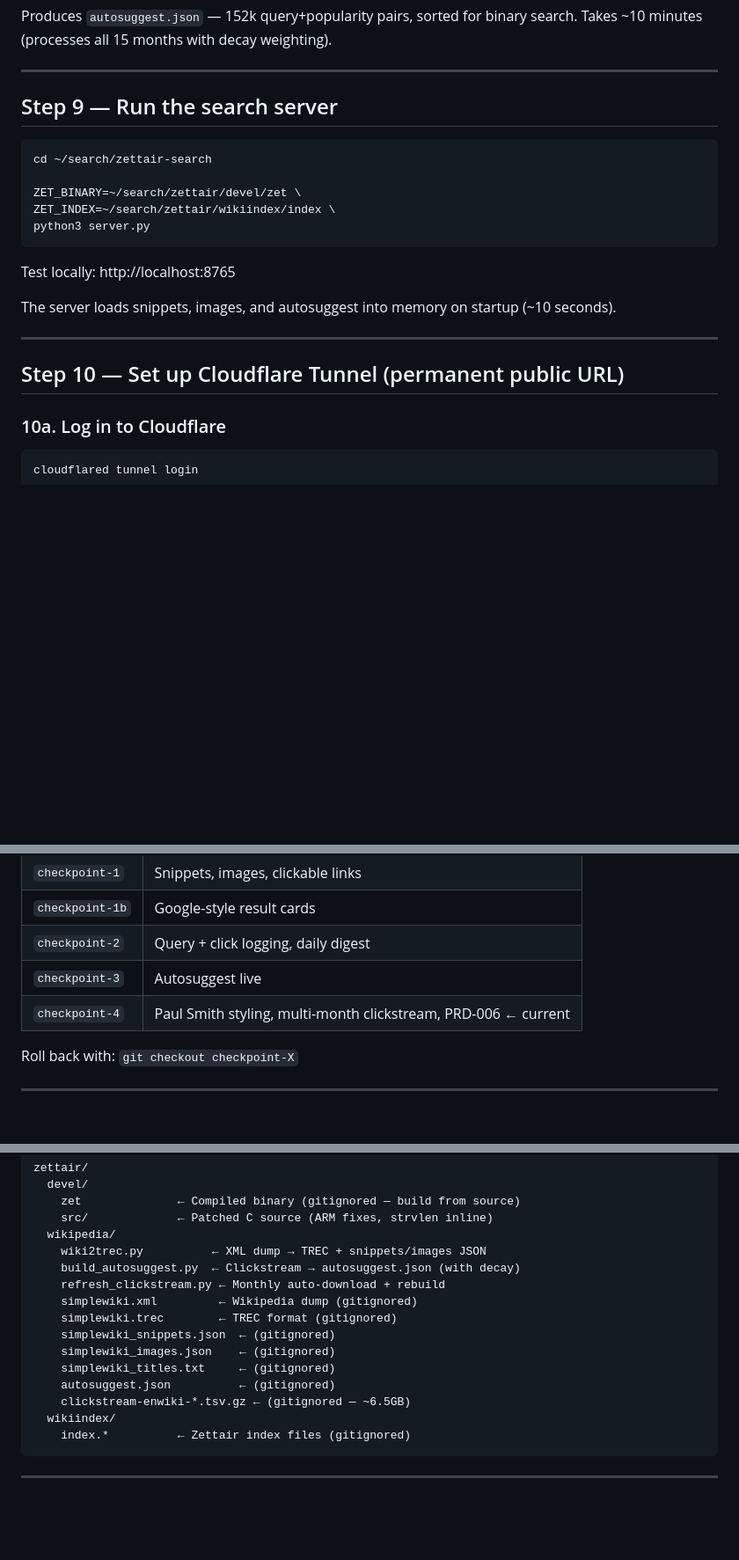
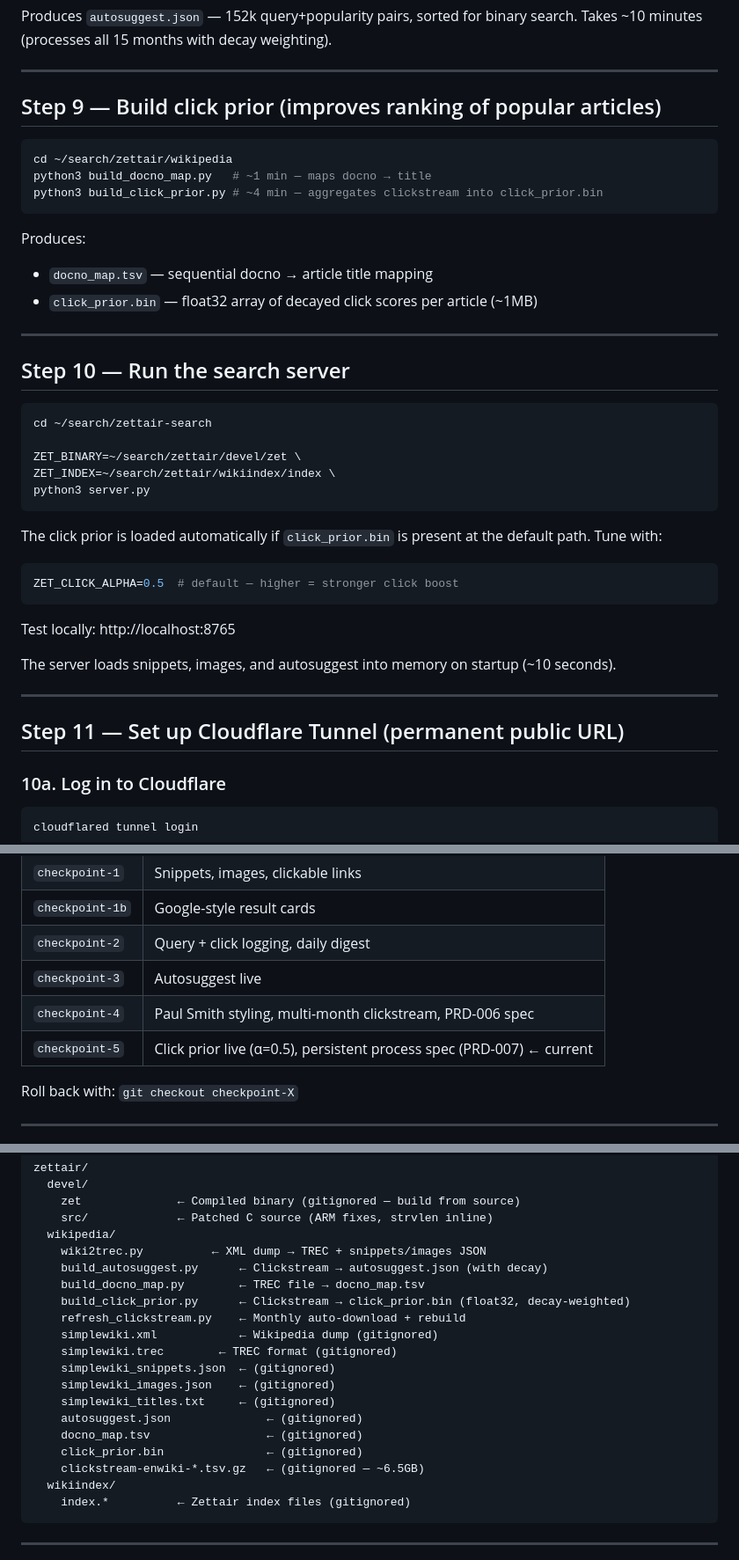
Before and after one commit to Krensen/zettair-search, a Markdown page: README.md, 3 parts joined by grey strips. Shown at 88% size. Rendered like a GitHub page; blank space fills up the shorter version.

Commit message:
docs: PRD-007 persistent process + JSON output; README steps 9-13 + click prior env vars

````diff
--- a/README.md
+++ b/README.md
@@ -155,7 +155,21 @@ Produces `autosuggest.json` — 152k query+popularity pairs, sorted for binary s
 
 ---
 
-## Step 9 — Run the search server
+## Step 9 — Build click prior (improves ranking of popular articles)
+
+```bash
+cd ~/search/zettair/wikipedia
+python3 build_docno_map.py   # ~1 min — maps docno → title
+python3 build_click_prior.py # ~4 min — aggregates clickstream into click_prior.bin
+```
+
+Produces:
+- `docno_map.tsv` — sequential docno → article title mapping
+- `click_prior.bin` — float32 array of decayed click scores per article (~1MB)
+
+---
+
+## Step 10 — Run the search server
 
 ```bash
 cd ~/search/zettair-search
@@ -165,13 +179,18 @@ ZET_INDEX=~/search/zettair/wikiindex/index \
 python3 server.py
 ```
 
+The click prior is loaded automatically if `click_prior.bin` is present at the default path. Tune with:
+```bash
+ZET_CLICK_ALPHA=0.5  # default — higher = stronger click boost
+```
+
 Test locally: http://localhost:8765
 
 The server loads snippets, images, and autosuggest into memory on startup (~10 seconds).
 
 ---
 
-## Step 10 — Set up Cloudflare Tunnel (permanent public URL)
+## Step 11 — Set up Cloudflare Tunnel (permanent public URL)
 
 ### 10a. Log in to Cloudflare
 
@@ -288,7 +307,8 @@ Or add a crontab entry:
 | `checkpoint-1b` | Google-style result cards |
 | `checkpoint-2` | Query + click logging, daily digest |
 | `checkpoint-3` | Autosuggest live |
-| `checkpoint-4` | Paul Smith styling, multi-month clickstream, PRD-006 ← current |
+| `checkpoint-4` | Paul Smith styling, multi-month clickstream, PRD-006 spec |
+| `checkpoint-5` | Click prior live (α=0.5), persistent process spec (PRD-007) ← current |
 
 Roll back with: `git checkout checkpoint-X`
 
@@ -311,15 +331,19 @@ zettair/
     src/             ← Patched C source (ARM fixes, strvlen inline)
   wikipedia/
     wiki2trec.py          ← XML dump → TREC + snippets/images JSON
-    build_autosuggest.py  ← Clickstream → autosuggest.json (with decay)
-    refresh_clickstream.py ← Monthly auto-download + rebuild
-    simplewiki.xml         ← Wikipedia dump (gitignored)
+    build_autosuggest.py      ← Clickstream → autosuggest.json (with decay)
+    build_docno_map.py        ← TREC file → docno_map.tsv
+    build_click_prior.py      ← Clickstream → click_prior.bin (float32, decay-weighted)
+    refresh_clickstream.py    ← Monthly auto-download + rebuild
+    simplewiki.xml            ← Wikipedia dump (gitignored)
     simplewiki.trec        ← TREC format (gitignored)
     simplewiki_snippets.json  ← (gitignored)
     simplewiki_images.json    ← (gitignored)
     simplewiki_titles.txt     ← (gitignored)
-    autosuggest.json          ← (gitignored)
-    clickstream-enwiki-*.tsv.gz ← (gitignored — ~6.5GB)
+    autosuggest.json              ← (gitignored)
+    docno_map.tsv                 ← (gitignored)
+    click_prior.bin               ← (gitignored)
+    clickstream-enwiki-*.tsv.gz   ← (gitignored — ~6.5GB)
   wikiindex/
     index.*          ← Zettair index files (gitignored)
 ```
````
Also changed, not shown: other parts of README.md (+4 -2 lines), prd/PRD-007-persistent-process.md (added, +226 -0 lines).
